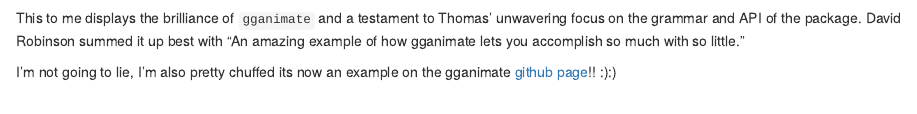
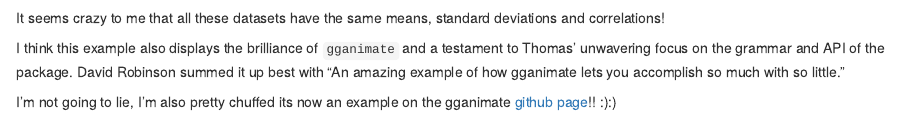
Before and after one commit to tomwestlake121/r-mageddon, an R Markdown document (content/post/2018-08-17-reanimating-the-datasaurus.Rmd): the page in a window 1100 px wide, from 750 px down. Rendered offline with R 4.5, knitr and Pandoc, with nearby package versions.

Commit message:
formatting

```diff
--- a/content/post/2018-08-17-reanimating-the-datasaurus.Rmd
+++ b/content/post/2018-08-17-reanimating-the-datasaurus.Rmd
@@ -44,6 +44,8 @@
 
 ![](/img/Datasaurus.gif)
 
-This to me displays  the brilliance of `gganimate` and a testament to Thomas' unwavering focus on the grammar and API of the package. David Robinson summed it up best with "An amazing example of how gganimate lets you accomplish so much with so little."
+It seems crazy to me that all these datasets have the same means, standard deviations and correlations!
+
+I think this example also displays the brilliance of `gganimate` and a testament to Thomas' unwavering focus on the grammar and API of the package. David Robinson summed it up best with "An amazing example of how gganimate lets you accomplish so much with so little."
 
 I'm not going to lie, I'm also pretty chuffed its now an example on the gganimate [github page](https://github.com/thomasp85/gganimate/wiki/The-Datasaurus-Dozen)!! :):)
```
Also changed, not shown: content/post/2018-08-17-reanimating-the-datasaurus.html, 1 other file.
